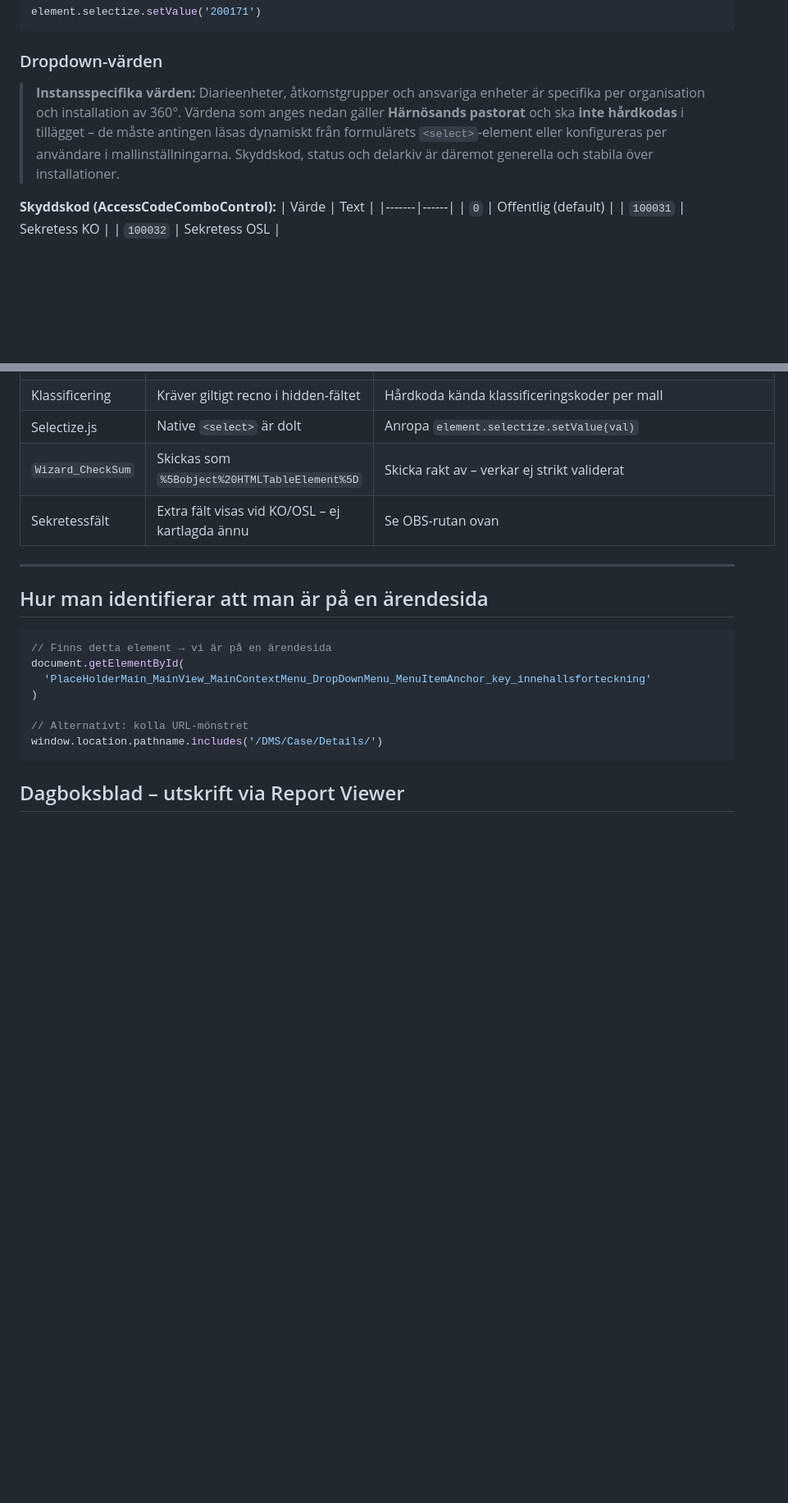
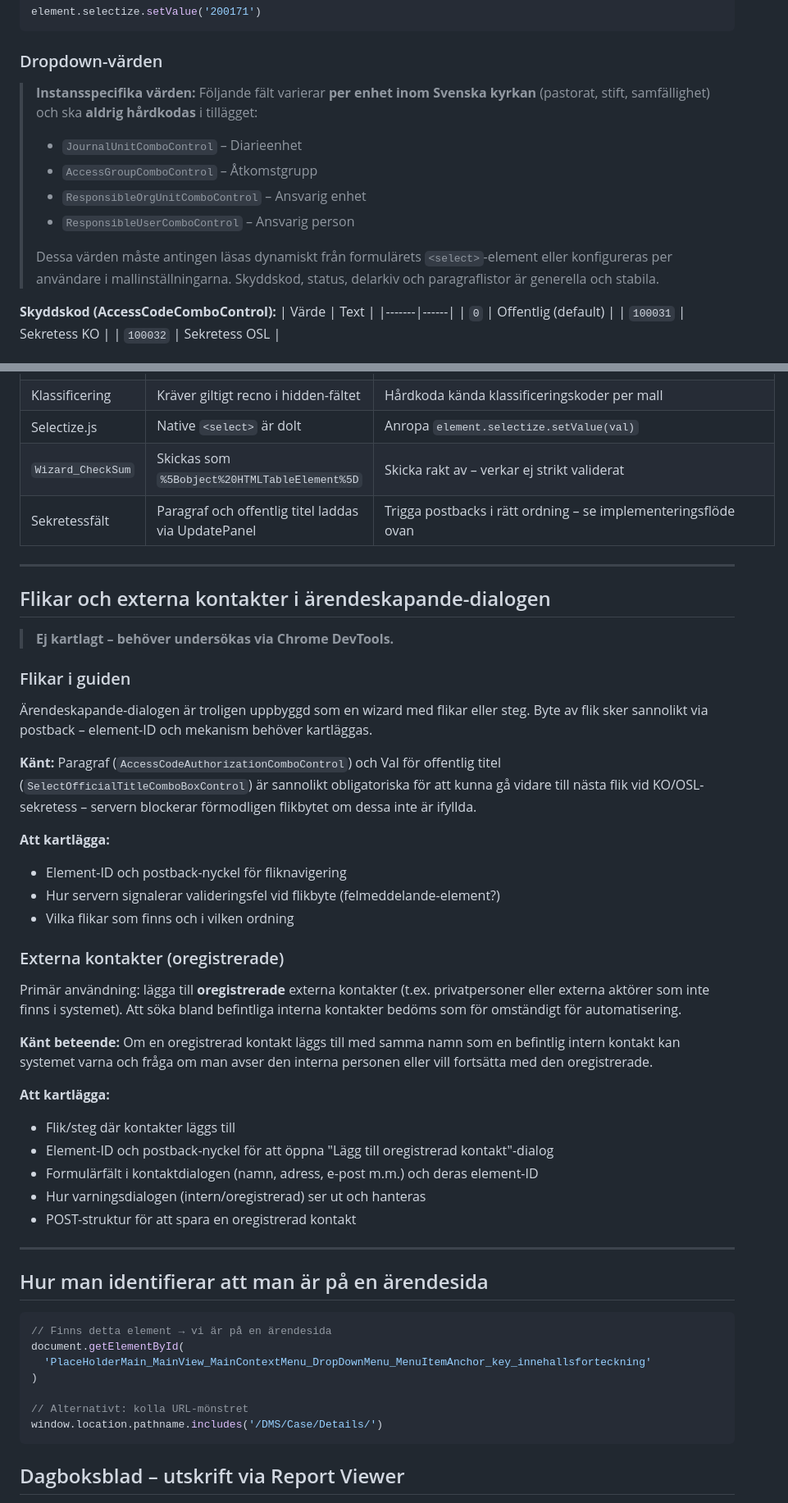
Before and after one commit to Armandur/svk-p360-ext, a Markdown page: CLAUDE.md, 2 parts joined by grey strips. Shown at 82% size. Drawn GitHub-style; blank space fills up the shorter version.

Commit message:
Uppdatera dokumentation: instansspecifika fält och kartläggningsbehov
- Förtydliga att ansvarig enhet/person och åtkomstgrupp också varierar
  per enhet inom Svenska kyrkan, inte bara per installation
- Korrigera tekniska hinder (sekretessfält nu kartlagda)
- Lägg till avsnitt om flikar och externa kontakter med känt beteende
  och lista på vad som återstår att kartlägga

https://claude.ai/code/session_017VLvk6cvmpLJtvhYDzstUU

```diff
--- a/CLAUDE.md
+++ b/CLAUDE.md
@@ -132,12 +132,16 @@ element.selectize.setValue('200171')
 
 ### Dropdown-värden
 
-> **Instansspecifika värden:** Diarieenheter, åtkomstgrupper och ansvariga enheter är
-> specifika per organisation och installation av 360°. Värdena som anges nedan gäller
-> **Härnösands pastorat** och ska **inte hårdkodas** i tillägget – de måste antingen
-> läsas dynamiskt från formulärets `<select>`-element eller konfigureras per användare
-> i mallinställningarna. Skyddskod, status och delarkiv är däremot generella och
-> stabila över installationer.
+> **Instansspecifika värden:** Följande fält varierar **per enhet inom Svenska kyrkan**
+> (pastorat, stift, samfällighet) och ska **aldrig hårdkodas** i tillägget:
+> - `JournalUnitComboControl` – Diarieenhet
+> - `AccessGroupComboControl` – Åtkomstgrupp
+> - `ResponsibleOrgUnitComboControl` – Ansvarig enhet
+> - `ResponsibleUserComboControl` – Ansvarig person
+>
+> Dessa värden måste antingen läsas dynamiskt från formulärets `<select>`-element
+> eller konfigureras per användare i mallinställningarna.
+> Skyddskod, status, delarkiv och paragraflistor är generella och stabila.
 
 **Skyddskod (AccessCodeComboControl):**
 | Värde | Text |
@@ -335,7 +339,45 @@ const recno = new URLSearchParams(window.location.search).get('recno');
 | Klassificering | Kräver giltigt recno i hidden-fältet | Hårdkoda kända klassificeringskoder per mall |
 | Selectize.js | Native `<select>` är dolt | Anropa `element.selectize.setValue(val)` |
 | `Wizard_CheckSum` | Skickas som `%5Bobject%20HTMLTableElement%5D` | Skicka rakt av – verkar ej strikt validerat |
-| Sekretessfält | Extra fält visas vid KO/OSL – ej kartlagda ännu | Se OBS-rutan ovan |
+| Sekretessfält | Paragraf och offentlig titel laddas via UpdatePanel | Trigga postbacks i rätt ordning – se implementeringsflöde ovan |
+
+---
+
+## Flikar och externa kontakter i ärendeskapande-dialogen
+
+> **Ej kartlagt – behöver undersökas via Chrome DevTools.**
+
+### Flikar i guiden
+
+Ärendeskapande-dialogen är troligen uppbyggd som en wizard med flikar eller steg.
+Byte av flik sker sannolikt via postback – element-ID och mekanism behöver kartläggas.
+
+**Känt:** Paragraf (`AccessCodeAuthorizationComboControl`) och Val för offentlig titel
+(`SelectOfficialTitleComboBoxControl`) är sannolikt obligatoriska för att kunna gå
+vidare till nästa flik vid KO/OSL-sekretess – servern blockerar förmodligen
+flikbytet om dessa inte är ifyllda.
+
+**Att kartlägga:**
+- Element-ID och postback-nyckel för fliknavigering
+- Hur servern signalerar valideringsfel vid flikbyte (felmeddelande-element?)
+- Vilka flikar som finns och i vilken ordning
+
+### Externa kontakter (oregistrerade)
+
+Primär användning: lägga till **oregistrerade** externa kontakter (t.ex. privatpersoner
+eller externa aktörer som inte finns i systemet). Att söka bland befintliga interna
+kontakter bedöms som för omständigt för automatisering.
+
+**Känt beteende:** Om en oregistrerad kontakt läggs till med samma namn som en befintlig
+intern kontakt kan systemet varna och fråga om man avser den interna personen eller
+vill fortsätta med den oregistrerade.
+
+**Att kartlägga:**
+- Flik/steg där kontakter läggs till
+- Element-ID och postback-nyckel för att öppna "Lägg till oregistrerad kontakt"-dialog
+- Formulärfält i kontaktdialogen (namn, adress, e-post m.m.) och deras element-ID
+- Hur varningsdialogen (intern/oregistrerad) ser ut och hanteras
+- POST-struktur för att spara en oregistrerad kontakt
 
 ---
 
```
